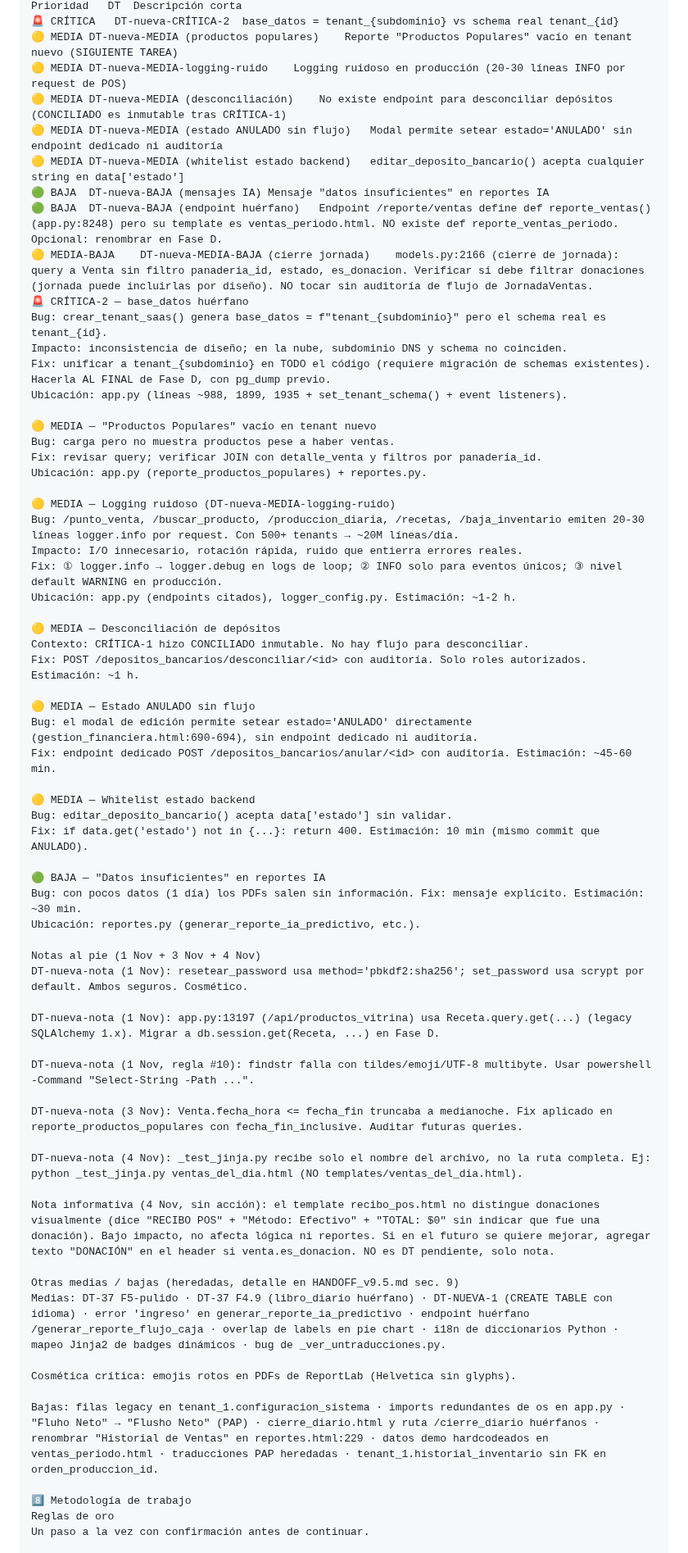
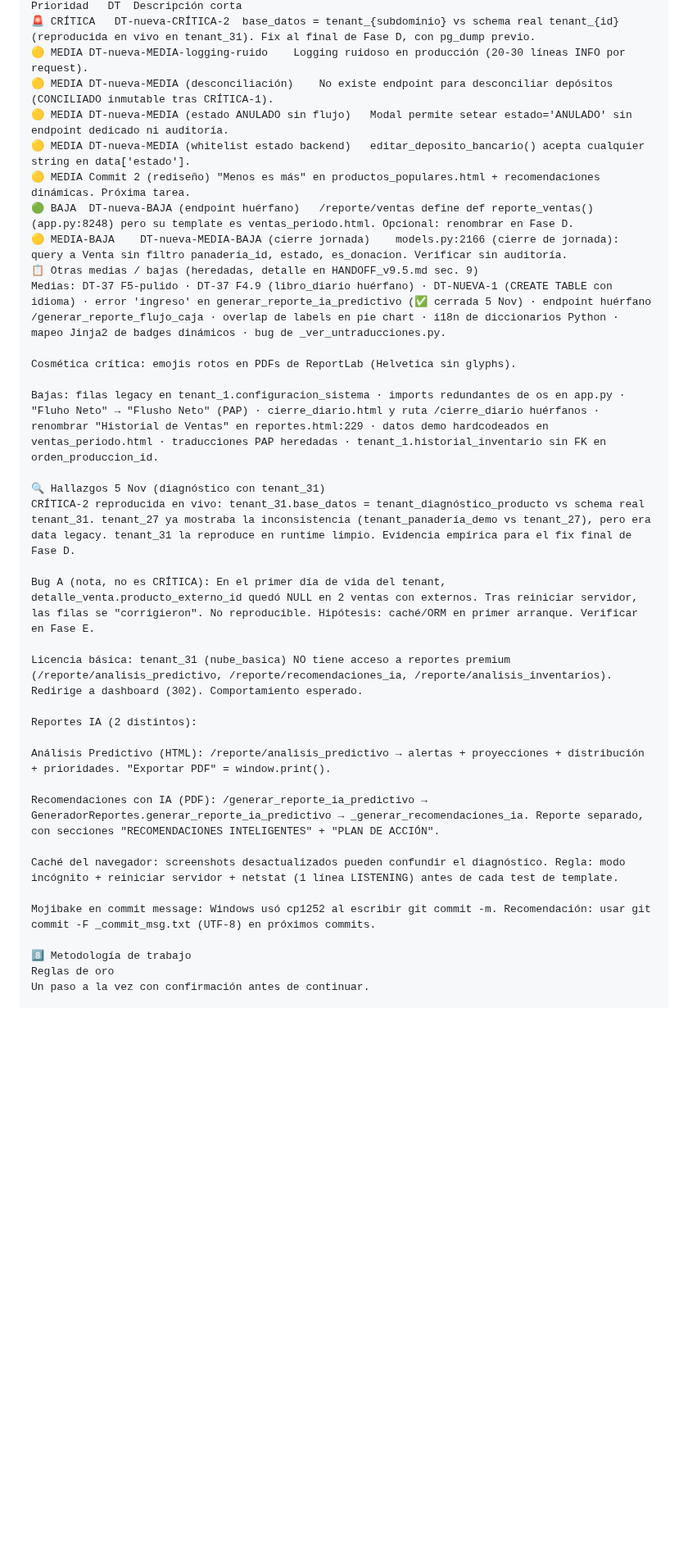
Before and after one commit to mauricioaea/bakery-erp, a Markdown page: HANDOFF.md, the part around one of its changes. Shown at 82% size. Rendered like a GitHub page; blank space fills up the shorter version.

```diff
--- a/HANDOFF.md
+++ b/HANDOFF.md
@@ -130,65 +137,35 @@ Tablas de DT resueltas (incluidas CRÍTICA-3 6173cfe, CRÍTICA-1 5d289fd, MEDIA-
 Prioridad	DT	Descripción corta
-🚨 CRÍTICA	DT-nueva-CRÍTICA-2	base_datos = tenant_{subdominio} vs schema real tenant_{id}
-🟡 MEDIA	DT-nueva-MEDIA (productos populares)	Reporte "Productos Populares" vacío en tenant nuevo (SIGUIENTE TAREA)
-🟡 MEDIA	DT-nueva-MEDIA-logging-ruido	Logging ruidoso en producción (20-30 líneas INFO por request de POS)
-🟡 MEDIA	DT-nueva-MEDIA (desconciliación)	No existe endpoint para desconciliar depósitos (CONCILIADO es inmutable tras CRÍTICA-1)
-🟡 MEDIA	DT-nueva-MEDIA (estado ANULADO sin flujo)	Modal permite setear estado='ANULADO' sin endpoint dedicado ni auditoría
-🟡 MEDIA	DT-nueva-MEDIA (whitelist estado backend)	editar_deposito_bancario() acepta cualquier string en data['estado']
-🟢 BAJA	DT-nueva-BAJA (mensajes IA)	Mensaje "datos insuficientes" en reportes IA
-🟢 BAJA	DT-nueva-BAJA (endpoint huérfano)	Endpoint /reporte/ventas define def reporte_ventas() (app.py:8248) pero su template es ventas_periodo.html. NO existe def reporte_ventas_periodo. Opcional: renombrar en Fase D.
-🟡 MEDIA-BAJA	DT-nueva-MEDIA-BAJA (cierre jornada)	models.py:2166 (cierre de jornada): query a Venta sin filtro panaderia_id, estado, es_donacion. Verificar si debe filtrar donaciones (jornada puede incluirlas por diseño). NO tocar sin auditoría de flujo de JornadaVentas.
-🚨 CRÍTICA-2 — base_datos huérfano
-Bug: crear_tenant_saas() genera base_datos = f"tenant_{subdominio}" pero el schema real es tenant_{id}.
-Impacto: inconsistencia de diseño; en la nube, subdominio DNS y schema no coinciden.
-Fix: unificar a tenant_{subdominio} en TODO el código (requiere migración de schemas existentes). Hacerla AL FINAL de Fase D, con pg_dump previo.
-Ubicación: app.py (líneas ~988, 1899, 1935 + set_tenant_schema() + event listeners).
-
-🟡 MEDIA — "Productos Populares" vacío en tenant nuevo
-Bug: carga pero no muestra productos pese a haber ventas.
-Fix: revisar query; verificar JOIN con detalle_venta y filtros por panaderia_id.
-Ubicación: app.py (reporte_productos_populares) + reportes.py.
-
-🟡 MEDIA — Logging ruidoso (DT-nueva-MEDIA-logging-ruido)
-Bug: /punto_venta, /buscar_producto, /produccion_diaria, /recetas, /baja_inventario emiten 20-30 líneas logger.info por request. Con 500+ tenants → ~20M líneas/día.
-Impacto: I/O innecesario, rotación rápida, ruido que entierra errores reales.
-Fix: ① logger.info → logger.debug en logs de loop; ② INFO solo para eventos únicos; ③ nivel default WARNING en producción.
-Ubicación: app.py (endpoints citados), logger_config.py. Estimación: ~1-2 h.
-
-🟡 MEDIA — Desconciliación de depósitos
-Contexto: CRÍTICA-1 hizo CONCILIADO inmutable. No hay flujo para desconciliar.
-Fix: POST /depositos_bancarios/desconciliar/<id> con auditoría. Solo roles autorizados. Estimación: ~1 h.
-
-🟡 MEDIA — Estado ANULADO sin flujo
-Bug: el modal de edición permite setear estado='ANULADO' directamente (gestion_financiera.html:690-694), sin endpoint dedicado ni auditoría.
-Fix: endpoint dedicado POST /depositos_bancarios/anular/<id> con auditoría. Estimación: ~45-60 min.
-
-🟡 MEDIA — Whitelist estado backend
-Bug: editar_deposito_bancario() acepta data['estado'] sin validar.
-Fix: if data.get('estado') not in {...}: return 400. Estimación: 10 min (mismo commit que ANULADO).
-
-🟢 BAJA — "Datos insuficientes" en reportes IA
-Bug: con pocos datos (1 día) los PDFs salen sin información. Fix: mensaje explícito. Estimación: ~30 min.
-Ubicación: reportes.py (generar_reporte_ia_predictivo, etc.).
-
-Notas al pie (1 Nov + 3 Nov + 4 Nov)
-DT-nueva-nota (1 Nov): resetear_password usa method='pbkdf2:sha256'; set_password usa scrypt por default. Ambos seguros. Cosmético.
-
-DT-nueva-nota (1 Nov): app.py:13197 (/api/productos_vitrina) usa Receta.query.get(...) (legacy SQLAlchemy 1.x). Migrar a db.session.get(Receta, ...) en Fase D.
-
-DT-nueva-nota (1 Nov, regla #10): findstr falla con tildes/emoji/UTF-8 multibyte. Usar powershell -Command "Select-String -Path ...".
-
-DT-nueva-nota (3 Nov): Venta.fecha_hora <= fecha_fin truncaba a medianoche. Fix aplicado en reporte_productos_populares con fecha_fin_inclusive. Auditar futuras queries.
-
-DT-nueva-nota (4 Nov): _test_jinja.py recibe solo el nombre del archivo, no la ruta completa. Ej: python _test_jinja.py ventas_del_dia.html (NO templates/ventas_del_dia.html).
-
-Nota informativa (4 Nov, sin acción): el template recibo_pos.html no distingue donaciones visualmente (dice "RECIBO POS" + "Método: Efectivo" + "TOTAL: $0" sin indicar que fue una donación). Bajo impacto, no afecta lógica ni reportes. Si en el futuro se quiere mejorar, agregar texto "DONACIÓN" en el header si venta.es_donacion. NO es DT pendiente, solo nota.
-
-Otras medias / bajas (heredadas, detalle en HANDOFF_v9.5.md sec. 9)
-Medias: DT-37 F5-pulido · DT-37 F4.9 (libro_diario huérfano) · DT-NUEVA-1 (CREATE TABLE con idioma) · error 'ingreso' en generar_reporte_ia_predictivo · endpoint huérfano /generar_reporte_flujo_caja · overlap de labels en pie chart · i18n de diccionarios Python · mapeo Jinja2 de badges dinámicos · bug de _ver_untraducciones.py.
+🚨 CRÍTICA	DT-nueva-CRÍTICA-2	base_datos = tenant_{subdominio} vs schema real tenant_{id} (reproducida en vivo en tenant_31). Fix al final de Fase D, con pg_dump previo.
+🟡 MEDIA	DT-nueva-MEDIA-logging-ruido	Logging ruidoso en producción (20-30 líneas INFO por request).
+🟡 MEDIA	DT-nueva-MEDIA (desconciliación)	No existe endpoint para desconciliar depósitos (CONCILIADO inmutable tras CRÍTICA-1).
+🟡 MEDIA	DT-nueva-MEDIA (estado ANULADO sin flujo)	Modal permite setear estado='ANULADO' sin endpoint dedicado ni auditoría.
+🟡 MEDIA	DT-nueva-MEDIA (whitelist estado backend)	editar_deposito_bancario() acepta cualquier string en data['estado'].
+🟡 MEDIA	Commit 2 (rediseño)	"Menos es más" en productos_populares.html + recomendaciones dinámicas. Próxima tarea.
+🟢 BAJA	DT-nueva-BAJA (endpoint huérfano)	/reporte/ventas define def reporte_ventas() (app.py:8248) pero su template es ventas_periodo.html. Opcional: renombrar en Fase D.
+🟡 MEDIA-BAJA	DT-nueva-MEDIA-BAJA (cierre jornada)	models.py:2166 (cierre de jornada): query a Venta sin filtro panaderia_id, estado, es_donacion. Verificar sin auditoría.
+📋 Otras medias / bajas (heredadas, detalle en HANDOFF_v9.5.md sec. 9)
+Medias: DT-37 F5-pulido · DT-37 F4.9 (libro_diario huérfano) · DT-NUEVA-1 (CREATE TABLE con idioma) · error 'ingreso' en generar_reporte_ia_predictivo (✅ cerrada 5 Nov) · endpoint huérfano /generar_reporte_flujo_caja · overlap de labels en pie chart · i18n de diccionarios Python · mapeo Jinja2 de badges dinámicos · bug de _ver_untraducciones.py.
 
 Cosmética crítica: emojis rotos en PDFs de ReportLab (Helvetica sin glyphs).
 
 Bajas: filas legacy en tenant_1.configuracion_sistema · imports redundantes de os en app.py · "Fluho Neto" → "Flusho Neto" (PAP) · cierre_diario.html y ruta /cierre_diario huérfanos · renombrar "Historial de Ventas" en reportes.html:229 · datos demo hardcodeados en ventas_periodo.html · traducciones PAP heredadas · tenant_1.historial_inventario sin FK en orden_produccion_id.
+
+🔍 Hallazgos 5 Nov (diagnóstico con tenant_31)
+CRÍTICA-2 reproducida en vivo: tenant_31.base_datos = tenant_diagnóstico_producto vs schema real tenant_31. tenant_27 ya mostraba la inconsistencia (tenant_panadería_demo vs tenant_27), pero era data legacy. tenant_31 la reproduce en runtime limpio. Evidencia empírica para el fix final de Fase D.
+
+Bug A (nota, no es CRÍTICA): En el primer día de vida del tenant, detalle_venta.producto_externo_id quedó NULL en 2 ventas con externos. Tras reiniciar servidor, las filas se "corrigieron". No reproducible. Hipótesis: caché/ORM en primer arranque. Verificar en Fase E.
+
+Licencia básica: tenant_31 (nube_basica) NO tiene acceso a reportes premium (/reporte/analisis_predictivo, /reporte/recomendaciones_ia, /reporte/analisis_inventarios). Redirige a dashboard (302). Comportamiento esperado.
+
+Reportes IA (2 distintos):
+
+Análisis Predictivo (HTML): /reporte/analisis_predictivo → alertas + proyecciones + distribución + prioridades. "Exportar PDF" = window.print().
+
+Recomendaciones con IA (PDF): /generar_reporte_ia_predictivo → GeneradorReportes.generar_reporte_ia_predictivo → _generar_recomendaciones_ia. Reporte separado, con secciones "RECOMENDACIONES INTELIGENTES" + "PLAN DE ACCIÓN".
+
+Caché del navegador: screenshots desactualizados pueden confundir el diagnóstico. Regla: modo incógnito + reiniciar servidor + netstat (1 línea LISTENING) antes de cada test de template.
+
+Mojibake en commit message: Windows usó cp1252 al escribir git commit -m. Recomendación: usar git commit -F _commit_msg.txt (UTF-8) en próximos commits.
 
 8️⃣ Metodología de trabajo
 Reglas de oro
```
Also changed, not shown: other parts of HANDOFF.md (+57 -42 lines), bitacora/2026-11-sesiones.md (+96 -0 lines).
